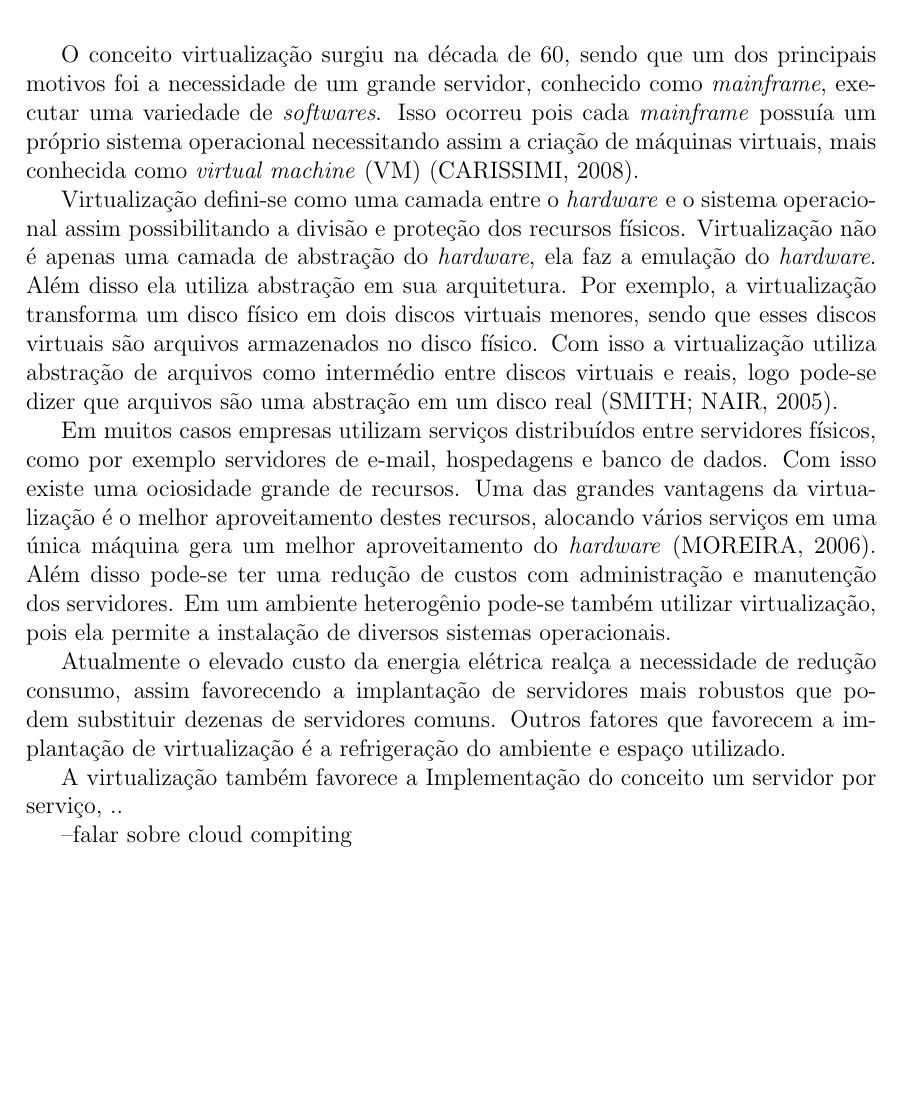
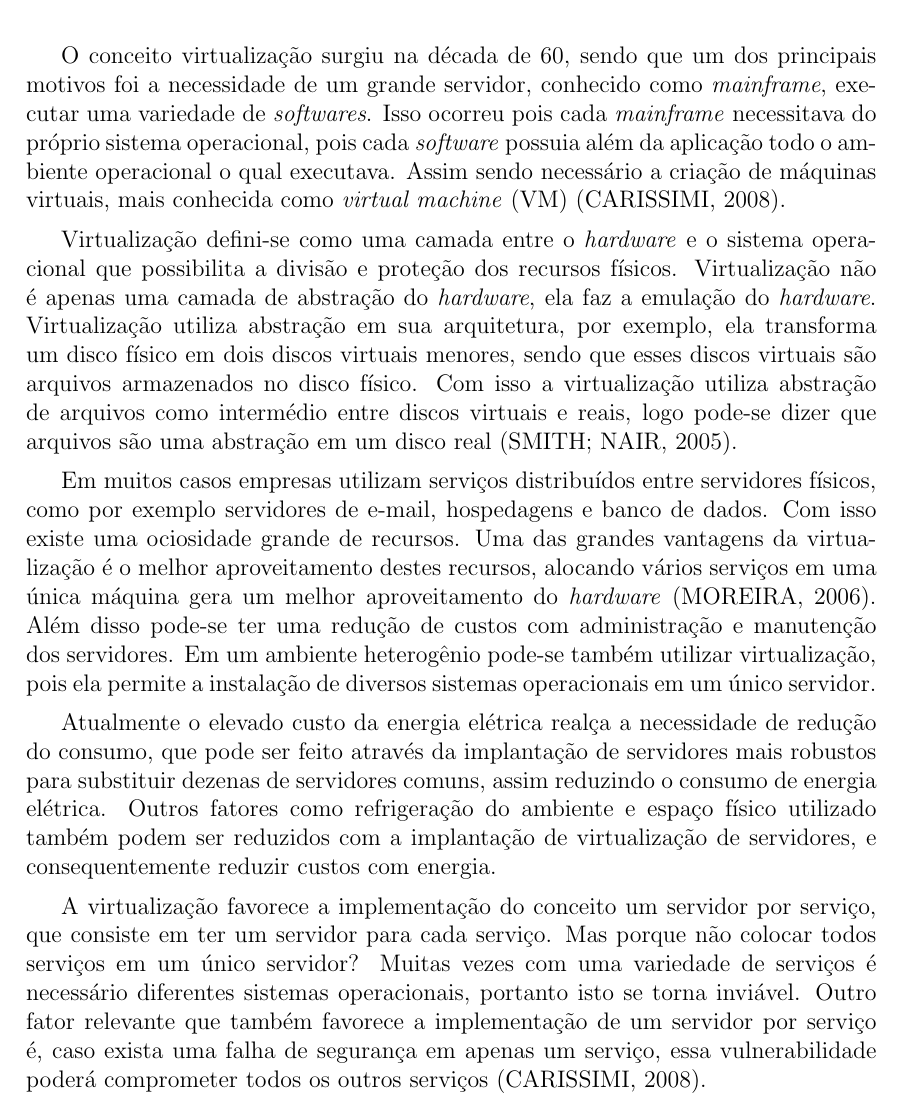
Before and after one commit to brunoemer/cluster-linux-high-availability-tcc, a LaTeX thesis (monografia/tcc.tex, which reads monografia/capitulos/capitulo3.tex): part of page 15 of 17 before the commit and part of page 15 of 18 after it, cut so that both start at the same text, the shorter picture padded with empty space. Compiled offline with pdfLaTeX; a LaTeX package or settings file that is missing is left out.

Commit message:
Continuacao capitulo 3

```diff
--- a/monografia/capitulos/capitulo3.tex
+++ b/monografia/capitulos/capitulo3.tex
@@ -1,11 +1,12 @@
 \chapter{Virtualização}
 O conceito virtualização surgiu na década de 60, sendo que um dos principais motivos foi a necessidade de um grande servidor,
-conhecido como \textit{mainframe}, executar uma variedade de \textit{softwares}. Isso ocorreu pois cada \textit{mainframe} possuía
-um próprio sistema operacional necessitando assim a criação de máquinas virtuais, mais conhecida como \textit{virtual machine} (VM) \cite{carissimi2008}.
+conhecido como \textit{mainframe}, executar uma variedade de \textit{softwares}. Isso ocorreu pois cada \textit{mainframe} necessitava
+do próprio sistema operacional, pois cada \textit{software} possuia além da aplicação todo o ambiente operacional o qual executava. Assim
+sendo necessário a criação de máquinas virtuais, mais conhecida como \textit{virtual machine} (VM) \cite{carissimi2008}.
 
-Virtualização defini-se como uma camada entre o \textit{hardware} e o sistema operacional assim possibilitando a divisão e proteção
+Virtualização defini-se como uma camada entre o \textit{hardware} e o sistema operacional que possibilita a divisão e proteção
 dos recursos físicos. Virtualização não é apenas uma camada de abstração do \textit{hardware}, ela faz a emulação do \textit{hardware}.
-Além disso ela utiliza abstração em sua arquitetura. Por exemplo, a virtualização transforma um disco físico em dois discos virtuais menores,
+Virtualização utiliza abstração em sua arquitetura, por exemplo, ela transforma um disco físico em dois discos virtuais menores,
 sendo que esses discos virtuais são arquivos armazenados no disco físico. Com isso a virtualização utiliza abstração de arquivos como
 intermédio entre discos virtuais e reais, logo pode-se dizer que arquivos são uma abstração em um disco real \cite{smithenair2005}.
 
@@ -13,16 +14,18 @@ Em muitos casos empresas utilizam serviços distribuídos entre servidores físi
 banco de dados. Com isso existe uma ociosidade grande de recursos. Uma das grandes vantagens da virtualização é o melhor aproveitamento
 destes recursos, alocando vários serviços em uma única máquina gera um melhor aproveitamento do \textit{hardware} \cite{moreira2006}.
 Além disso pode-se ter uma redução de custos com administração e manutenção dos servidores. Em um ambiente heterogênio pode-se também
-utilizar virtualização, pois ela permite a instalação de diversos sistemas operacionais.
+utilizar virtualização, pois ela permite a instalação de diversos sistemas operacionais em um único servidor.
 
-Atualmente o elevado custo da energia elétrica realça a necessidade de redução consumo, assim favorecendo a implantação de servidores
-mais robustos que podem substituir dezenas de servidores comuns. Outros fatores que favorecem a implantação de virtualização é a
-refrigeração do ambiente e espaço utilizado.
+Atualmente o elevado custo da energia elétrica realça a necessidade de redução do consumo, que pode ser feito através da implantação
+de servidores mais robustos para substituir dezenas de servidores comuns, assim reduzindo o consumo de energia elétrica.
+Outros fatores como refrigeração do ambiente e espaço físico utilizado também podem ser reduzidos com a implantação de virtualização de
+servidores, e consequentemente reduzir custos com energia.
 
-A virtualização também favorece a Implementação do conceito um servidor por serviço, ..
-
---falar sobre cloud compiting
-
+A virtualização favorece a implementação do conceito um servidor por serviço, que consiste em ter um servidor para cada serviço.
+Mas porque não colocar todos serviços em um único servidor? Muitas vezes com uma variedade de serviços é necessário diferentes
+sistemas operacionais, portanto isto se torna inviável. Outro fator relevante que também favorece a implementação de um servidor por
+serviço é, caso exista uma falha de segurança em apenas um serviço, essa vulnerabilidade poderá comprometer todos os outros serviços
+\cite{carissimi2008}.
 
 \section{Funcionamento}
 
```
Also changed, not shown: monografia/tcc.pdf, monografia/capitulos/capitulo3.tex (2 more changed lines), 7 other files.
